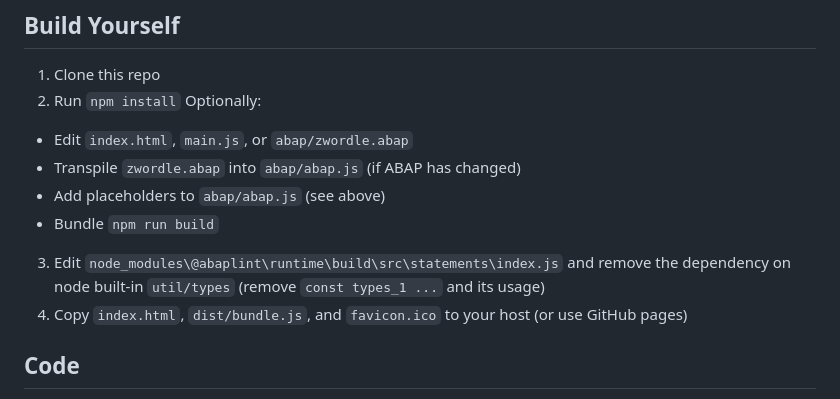
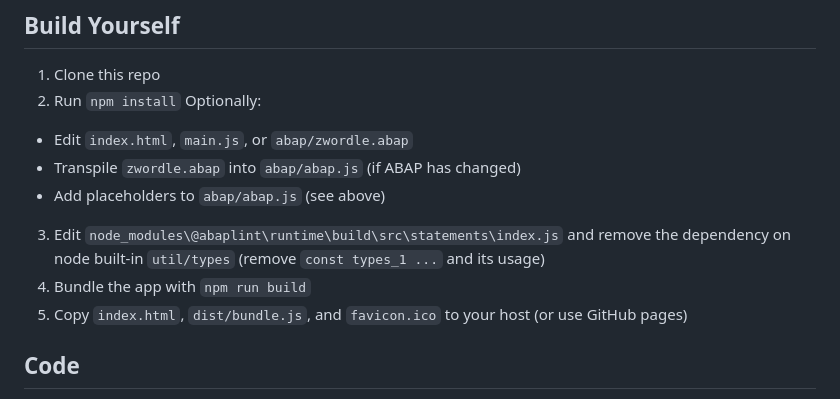
Before and after one commit to Marc-Bernard-Tools/Wordle-Assistant, a Markdown page: README.md, the part around the change. Drawn GitHub-style.

```diff
--- a/README.md
+++ b/README.md
@@ -37,9 +37,9 @@ Finally, I used [browserify](https://github.com/Marc-Bernard-Tools/Wordle-Assist
   - Edit `index.html`, `main.js`, or `abap/zwordle.abap`
   - Transpile `zwordle.abap` into `abap/abap.js` (if ABAP has changed)
   - Add placeholders to `abap/abap.js` (see above)
-  - Bundle `npm run build`
 3. Edit `node_modules\@abaplint\runtime\build\src\statements\index.js` and remove the dependency on node built-in `util/types` (remove `const types_1 ...` and its usage)
-4. Copy `index.html`, `dist/bundle.js`, and `favicon.ico` to your host (or use GitHub pages)
+4. Bundle the app with `npm run build`
+5. Copy `index.html`, `dist/bundle.js`, and `favicon.ico` to your host (or use GitHub pages)
 
 ## Code
 
```
